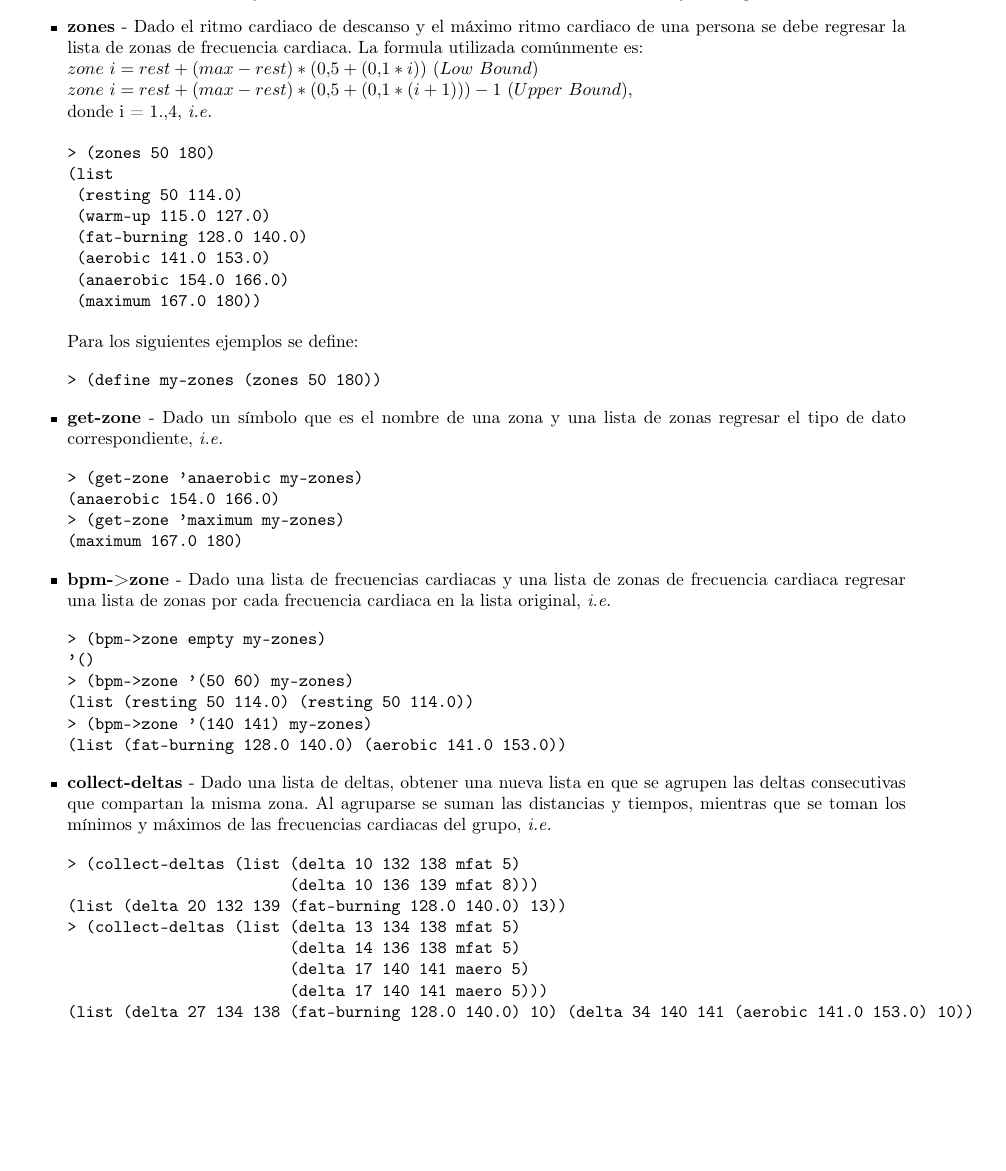
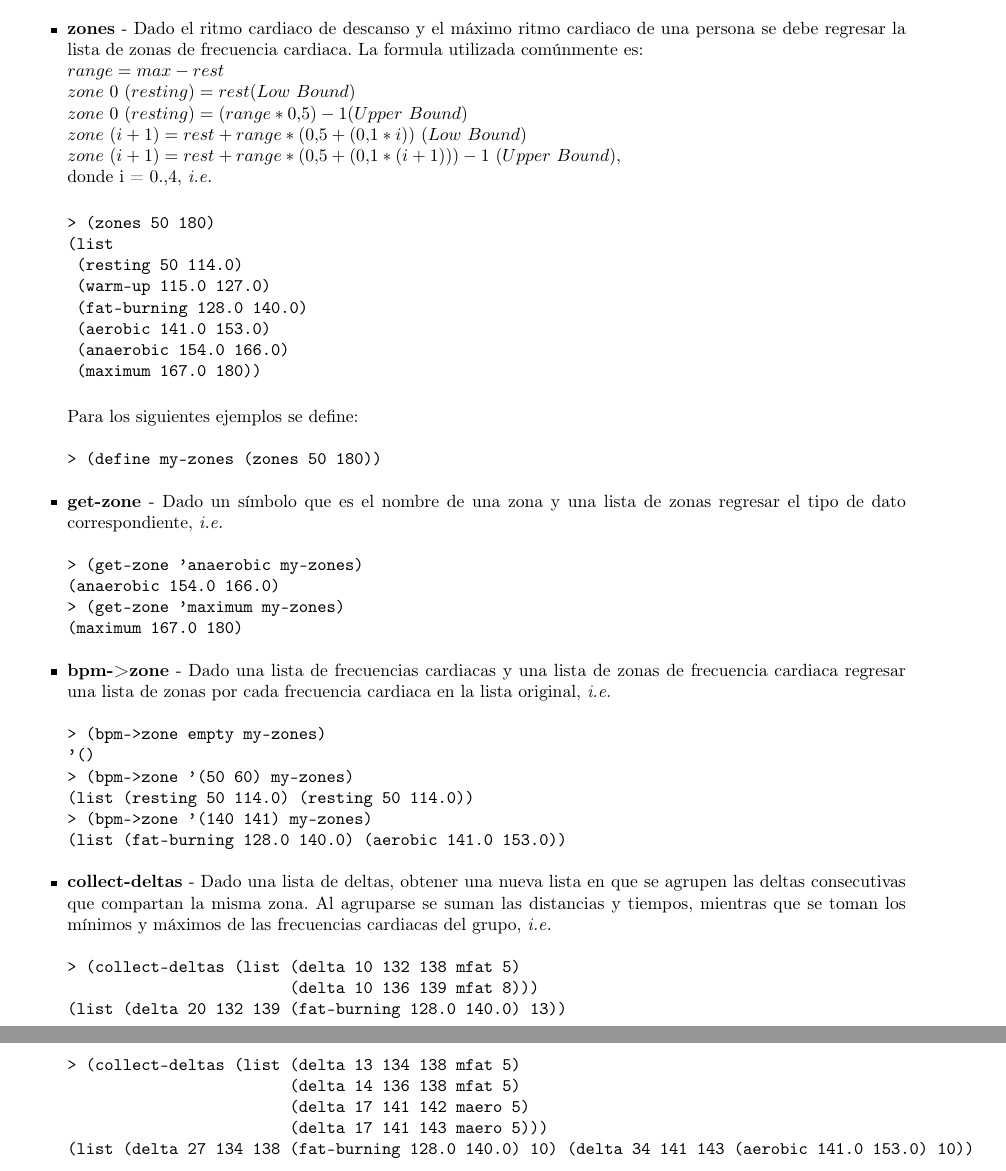
Before and after one commit to hectoregm/lenguajes, a LaTeX document (practica3/practica3.tex): part of page 2 of 5 before the commit and two parts of pages 2 and 3 of 5 after it, the two joined at a grey line, cut so that both start at the same text, the shorter picture padded with empty space. Compiled offline with pdfLaTeX.

Commit message:
Minor fixes about heart rate zones and test data.

```diff
--- a/practica3/practica3.tex
+++ b/practica3/practica3.tex
@@ -72,9 +72,12 @@ El tipo de dato \verb;Time; representa un intervalo de tiempo, se tiene el const
 
 \begin{itemize}
 \item $\textbf{zones}$ - Dado el ritmo cardiaco de descanso y el máximo ritmo cardiaco de una persona se debe regresar la lista de zonas de frecuencia cardiaca. La formula utilizada comúnmente es:\\
-  $zone\ i = rest + (max - rest) * (0.5 + (0.1*i))\ (Low\ Bound)$\\
-  $zone\ i = rest + (max - rest) * (0.5 + (0.1*(i+1))) - 1\ (Upper\ Bound)$,\\
-  donde i = $1..4$, \textit{i.e.}
+  $range = max - rest$\\
+  $zone\ 0\ (resting) = rest (Low\ Bound)$\\
+  $zone\ 0\ (resting) = (range * 0.5) - 1 (Upper\ Bound)$\\
+  $zone\ (i+1) = rest + range * (0.5 + (0.1 * i))\ (Low\ Bound)$\\
+  $zone\ (i+1) = rest + range * (0.5 + (0.1 * (i+1))) - 1\ (Upper\ Bound)$,\\
+  donde i = $0..4$, \textit{i.e.}
 
 \begin{verbatim}
 > (zones 50 180)
@@ -117,9 +120,9 @@ Para los siguientes ejemplos se define:
 (list (delta 20 132 139 (fat-burning 128.0 140.0) 13))
 > (collect-deltas (list (delta 13 134 138 mfat 5)
                         (delta 14 136 138 mfat 5)
-                        (delta 17 140 141 maero 5)
-                        (delta 17 140 141 maero 5)))
-(list (delta 27 134 138 (fat-burning 128.0 140.0) 10) (delta 34 140 141 (aerobic 141.0 153.0) 10))
+                        (delta 17 141 142 maero 5)
+                        (delta 17 141 143 maero 5)))
+(list (delta 27 134 138 (fat-burning 128.0 140.0) 10) (delta 34 141 143 (aerobic 141.0 153.0) 10))
 \end{verbatim}
 \end{itemize}
 
```
Also changed, not shown: practica3/practica3.tex (8 more changed lines).
